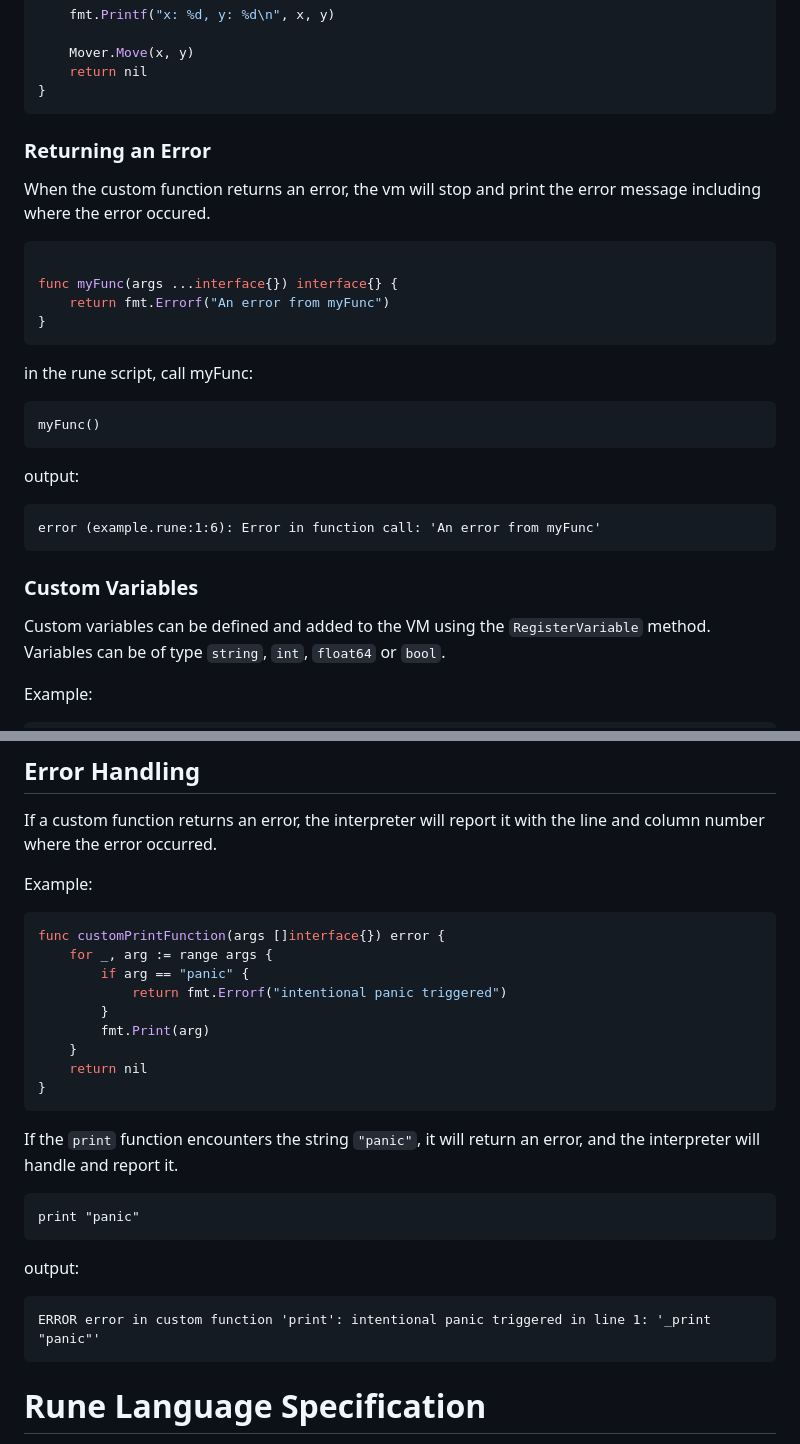
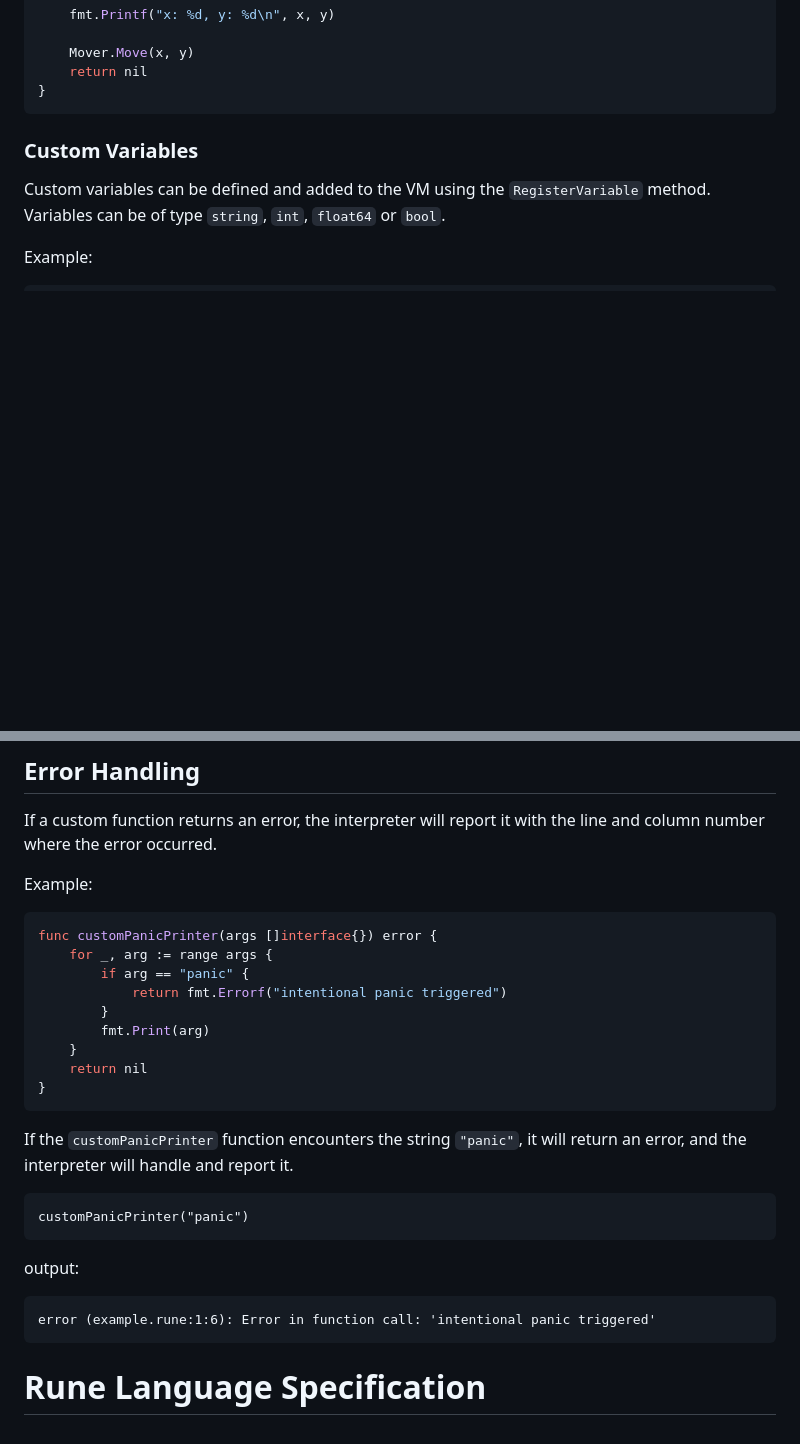
Before and after one commit to RednibCoding/rune-lang, a Markdown page: README.md, 2 parts joined by grey strips. GitHub-like rendering; blank space fills up the shorter version.

````diff
--- a/README.md
+++ b/README.md
@@ -160,24 +160,6 @@ func customPrintFunction(args ...interface{}) interface{} {
 }
 ```
 
-### Returning an Error
-When the custom function returns an error, the vm will stop and print the error message including where the error occured.
-
-```go
-
-func myFunc(args ...interface{}) interface{} {
-    return fmt.Errorf("An error from myFunc")
-}
-```
-
-in the rune script, call myFunc:
-```
-myFunc()
-```
-output:
-```
-error (example.rune:1:6): Error in function call: 'An error from myFunc'
-```
 
 ### Custom Variables
 
@@ -196,7 +178,7 @@ If a custom function returns an error, the interpreter will report it with the l
 Example:
 
 ```go
-func customPrintFunction(args []interface{}) error {
+func customPanicPrinter(args []interface{}) error {
     for _, arg := range args {
         if arg == "panic" {
             return fmt.Errorf("intentional panic triggered")
@@ -207,14 +189,14 @@ func customPrintFunction(args []interface{}) error {
 }
 ```
 
-If the `print` function encounters the string `"panic"`, it will return an error, and the interpreter will handle and report it.
+If the `customPanicPrinter` function encounters the string `"panic"`, it will return an error, and the interpreter will handle and report it.
 
 ```
-print "panic"
+customPanicPrinter("panic")
 ```
 output:
 ```
-ERROR error in custom function 'print': intentional panic triggered in line 1: '_print "panic"'
+error (example.rune:1:6): Error in function call: 'intentional panic triggered'
 ```
 
 # Rune Language Specification
````
